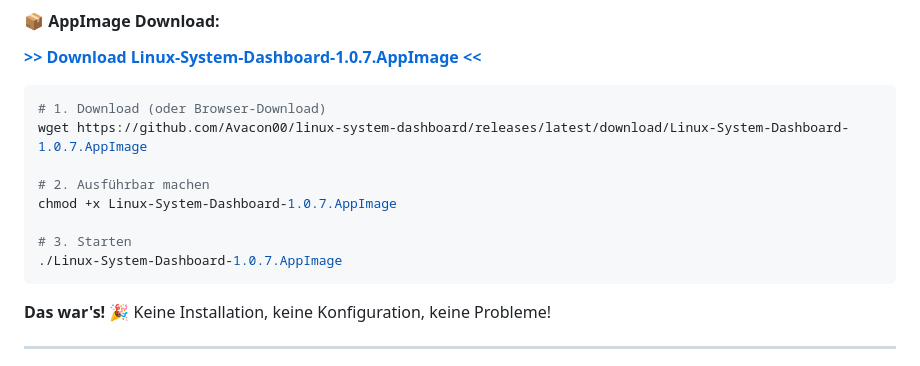
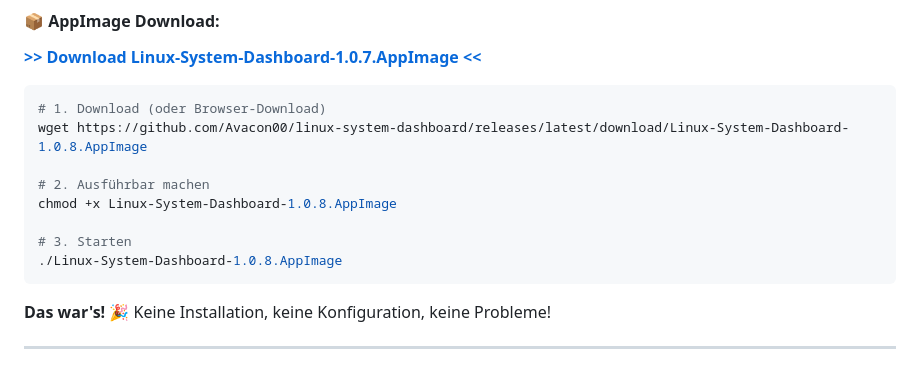
Before and after one commit to Avacon00/linux-system-dashboard, a Markdown page: README.md, the part around the change. Rendered like a GitHub page.

````diff
--- a/README.md
+++ b/README.md
@@ -33,13 +33,13 @@
 
 ```bash
 # 1. Download (oder Browser-Download)
-wget https://github.com/Avacon00/linux-system-dashboard/releases/latest/download/Linux-System-Dashboard-1.0.7.AppImage
+wget https://github.com/Avacon00/linux-system-dashboard/releases/latest/download/Linux-System-Dashboard-1.0.8.AppImage
 
 # 2. Ausführbar machen
-chmod +x Linux-System-Dashboard-1.0.7.AppImage
+chmod +x Linux-System-Dashboard-1.0.8.AppImage
 
 # 3. Starten
-./Linux-System-Dashboard-1.0.7.AppImage
+./Linux-System-Dashboard-1.0.8.AppImage
 ```
 
 **Das war's!** 🎉 Keine Installation, keine Konfiguration, keine Probleme!
````
